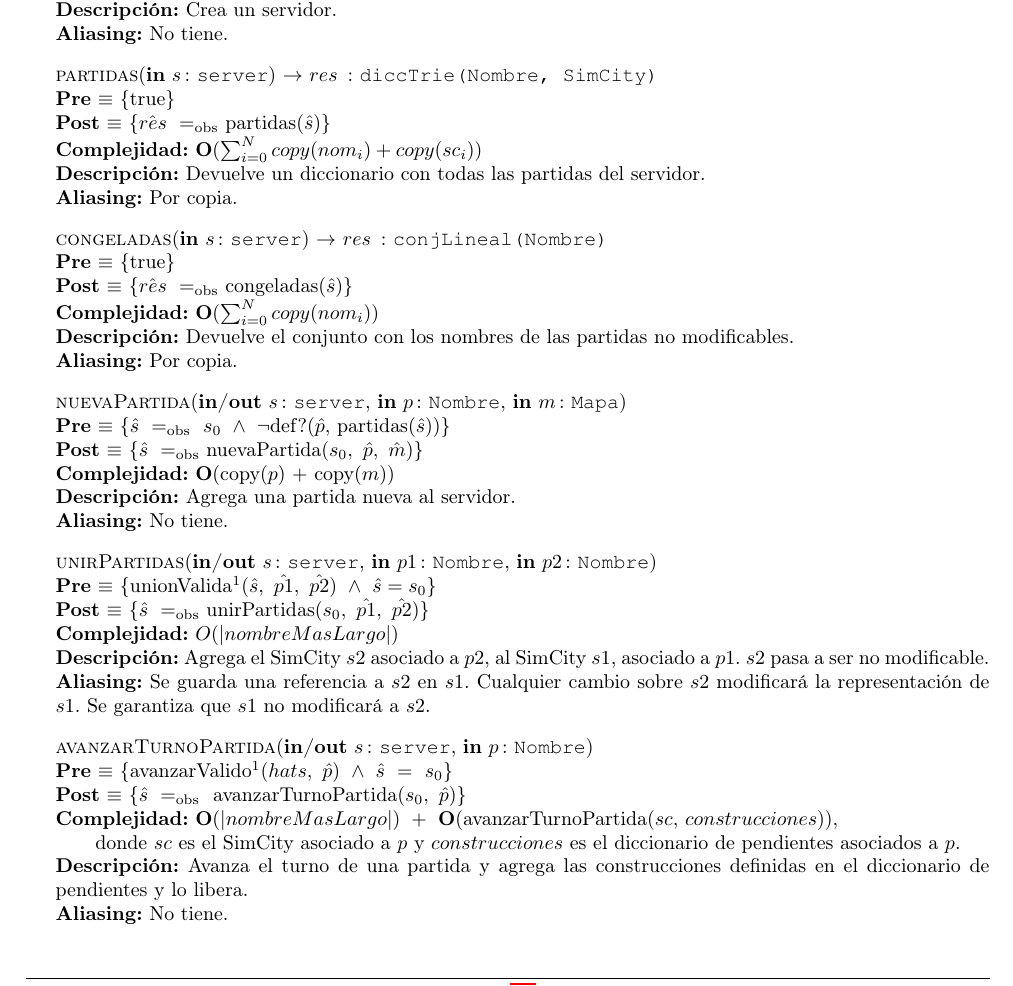
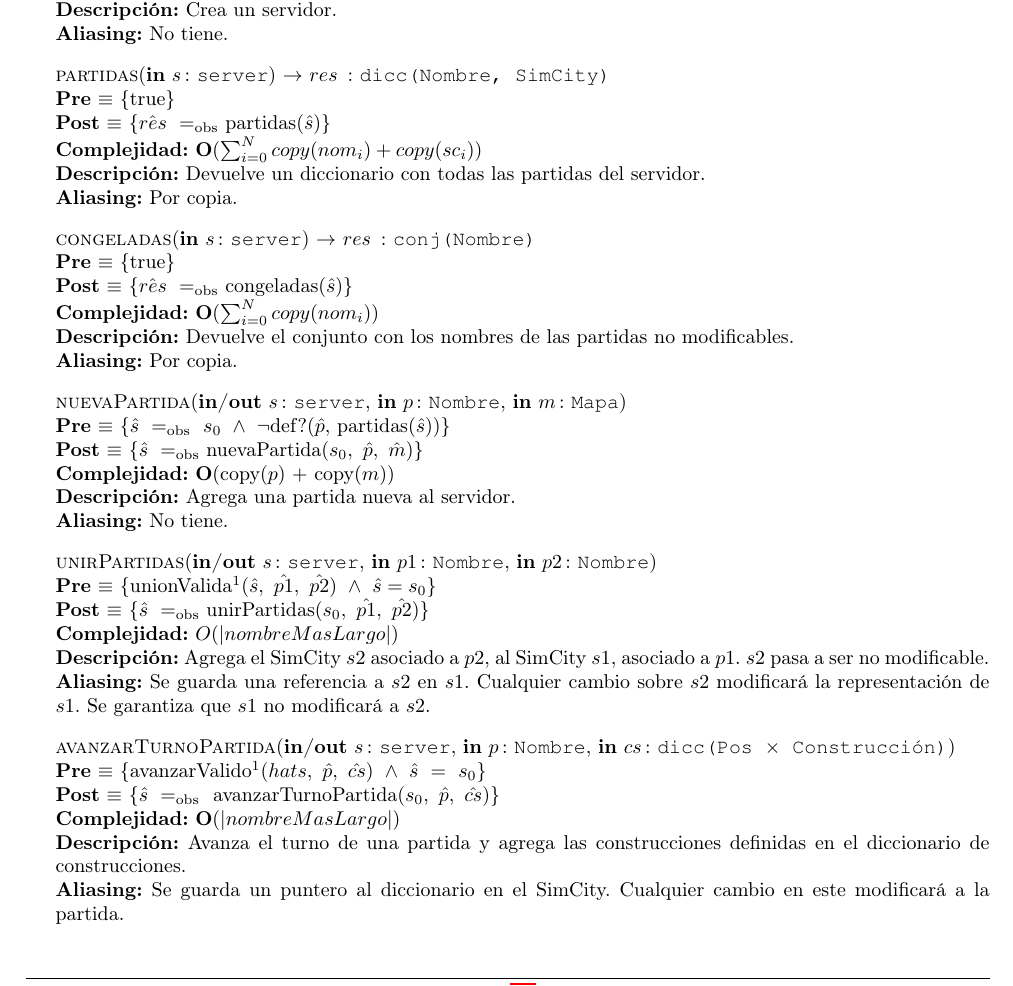
Before and after one commit to fedeaar/aed2-tp01, a LaTeX document (main.tex, which reads src/Servidor/Interfaz.tex): part of page 21 of 25, cut so that both start at the same text. Compiled offline with pdfLaTeX.

Commit message:
Interfaz Server

```diff
--- a/src/Servidor/Interfaz.tex
+++ b/src/Servidor/Interfaz.tex
@@ -18,13 +18,13 @@
     [Crea un servidor.]
     [No tiene.]
 
-    \InterfazFuncion{partidas}{\In{s}{server}}{diccTrie(Nombre, SimCity)}
+    \InterfazFuncion{partidas}{\In{s}{server}}{dicc(Nombre, SimCity)}
     {$\hat{res}\ \igobs\ $partidas$(\hat{s})$}
     [$\bold{O}(\sum_{i = 0}^{N}{copy(nom_i) + copy(sc_i)}$)]
     [Devuelve un diccionario con todas las partidas del servidor.]
     [Por copia.] %(Esto habria que verlo, ya que no tenemos este dicc(nombre, simcity) por asi decirlo. Maybe hacemos uno de cero? Y tambien habria que ver si lo devolvemos con los SimCity en las hojas o son punteros?)]
 
-    \InterfazFuncion{congeladas}{\In{s}{server}}{conjLineal(Nombre)}
+    \InterfazFuncion{congeladas}{\In{s}{server}}{conj(Nombre)}
     {$\hat{res}\ \igobs\ $congeladas$(\hat{s})$}
     [$\bold{O}(\sum_{i = 0}^{N}{copy(nom_i)})$]
     [Devuelve el conjunto con los nombres de las partidas no modificables.]
@@ -44,14 +44,12 @@
     [Agrega el SimCity $s2$ asociado a $p2$, al SimCity $s1$, asociado a $p1$. $s2$ pasa a ser no modificable.]
     [Se guarda una referencia a $s2$ en $s1$. Cualquier cambio sobre $s2$ modificará la representación de $s1$. Se garantiza que $s1$ no modificará a $s2$.]
 
-    \InterfazFuncion{avanzarTurnoPartida}{\Inout{s}{server}, \In{p}{Nombre}}{}
-    [avanzarValido$^{1}$($hat{s},\ \hat{p})\ \land\ \hat{s}\ =\ s_0$]
-    {$\hat{s}\ \igobs\ $ avanzarTurnoPartida($s_0,\ \hat{p})$}
-    [$\bold{O}(|nombreMasLargo|)\ +\ \bold{O}($avanzarTurnoPartida($sc$, $construcciones$)), \\
-        \tab donde $sc$ es el SimCity asociado a $p$ y $construcciones$ es el diccionario de pendientes asociados a $p$.
-    ]
-    [Avanza el turno de una partida y agrega las construcciones definidas en el diccionario de pendientes y lo libera.]
-    [No tiene.]
+    \InterfazFuncion{avanzarTurnoPartida}{\Inout{s}{server}, \In{p}{Nombre}, \In{cs}{dicc(Pos $\times$ Construcción)}}{}
+    [avanzarValido$^{1}$($hat{s},\ \hat{p},\ \hat{cs})\ \land\ \hat{s}\ =\ s_0$]
+    {$\hat{s}\ \igobs\ $ avanzarTurnoPartida($s_0,\ \hat{p},\ \hat{cs})$}
+    [$\bold{O}(|nombreMasLargo|)$]
+    [Avanza el turno de una partida y agrega las construcciones definidas en el diccionario de construcciones.]
+    [Se guarda un puntero al diccionario en el SimCity. Cualquier cambio en este modificará a la partida.]
 
 
     \InterfazFuncion{agregarCasa}{\Inout{s}{server}, \In{p}{Nombre}, \In{pos}{Pos}}{}
```
Also changed, not shown: src/Servidor/Interfaz.tex (4 more changed lines).
